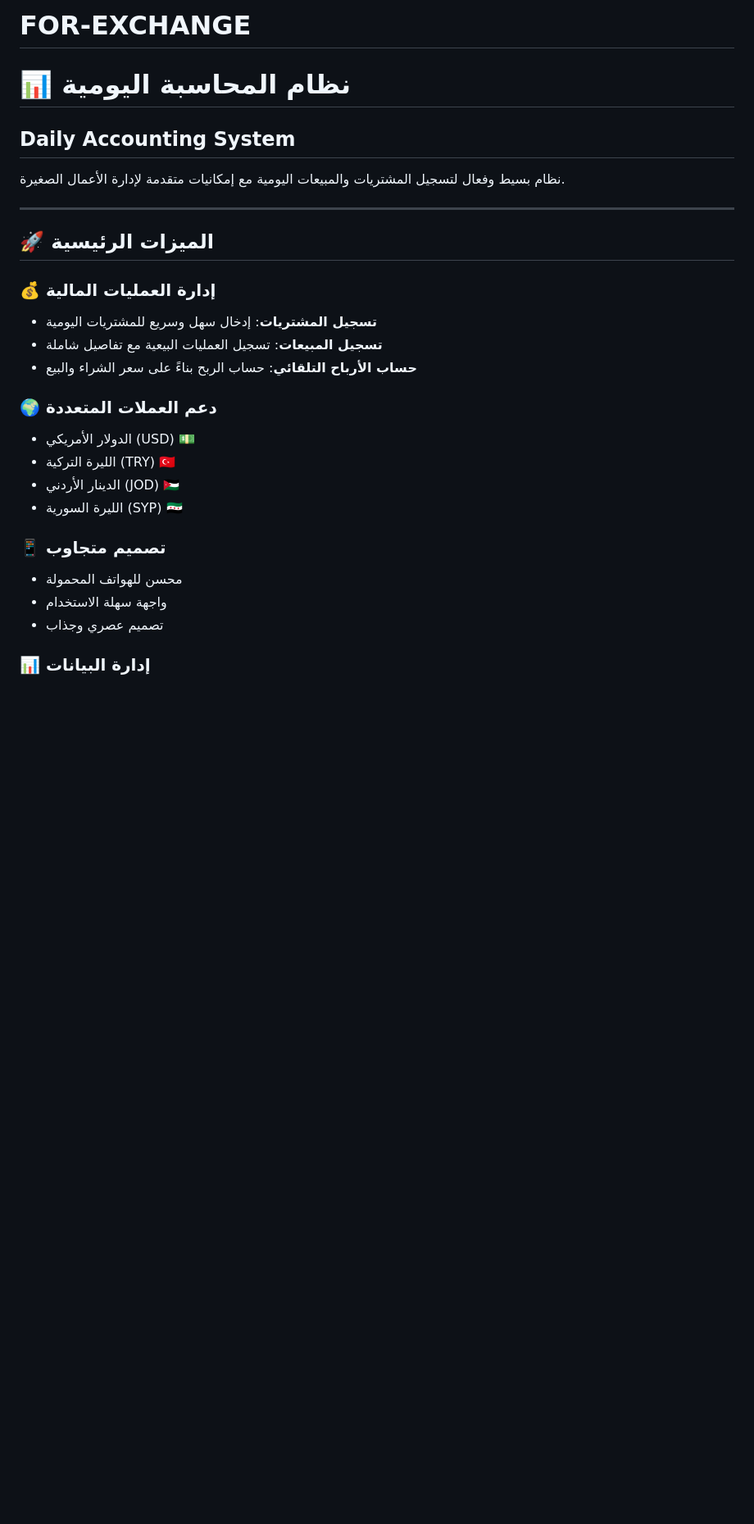
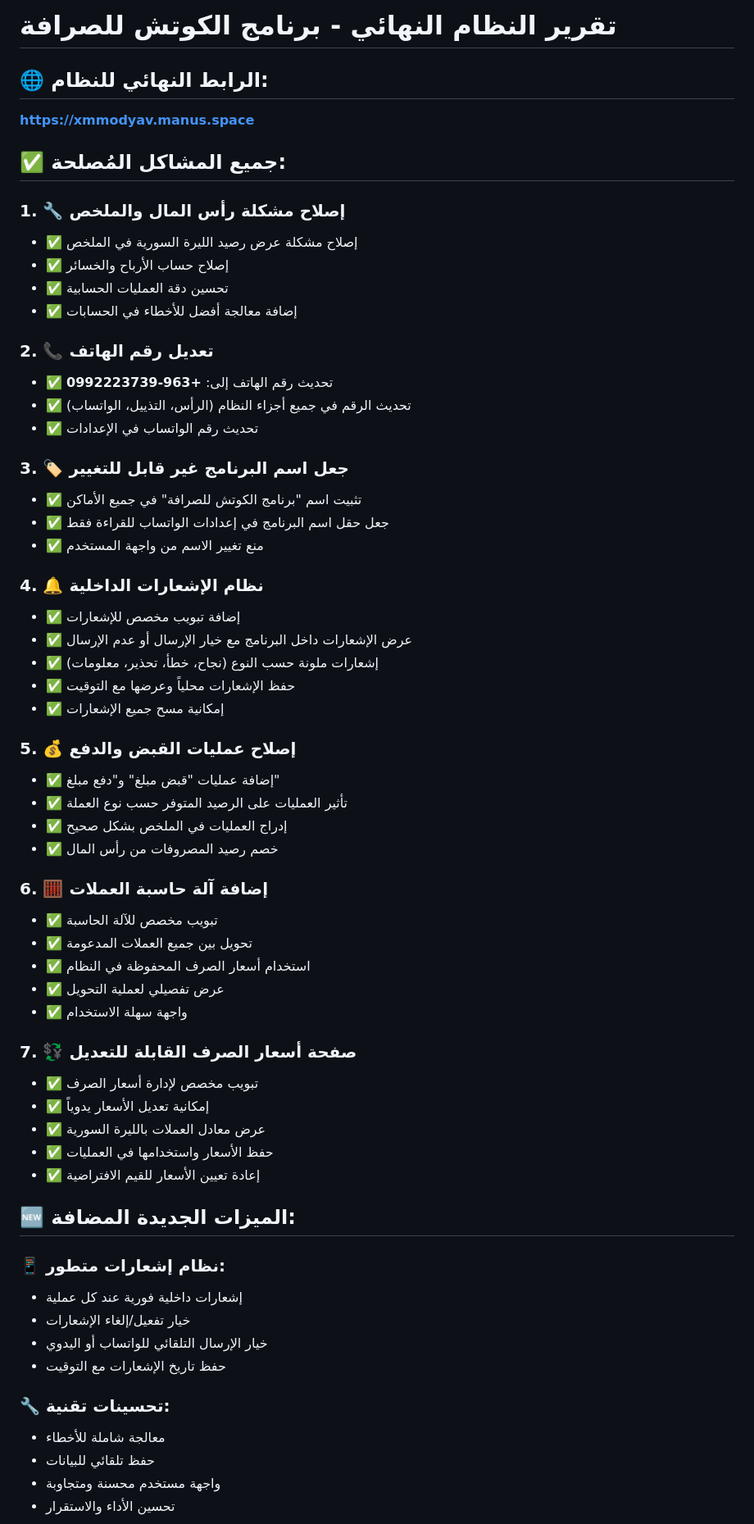
Before and after one commit to Coachsakkad/-COACH-FOR-EXCHANGE, a Markdown page: README.md, the part around one of its changes. Shown at 82% size. Drawn GitHub-style; blank space fills up the shorter version.

```diff
--- a/README.md
+++ b/README.md
@@ -1,33 +1,64 @@
-# FOR-EXCHANGE
+# تقرير النظام النهائي - برنامج الكوتش للصرافة
 
-# 📊 نظام المحاسبة اليومية
+## 🌐 الرابط النهائي للنظام:
+**https://xmmodyav.manus.space**
 
-## Daily Accounting System
+## ✅ جميع المشاكل المُصلحة:
 
-نظام بسيط وفعال لتسجيل المشتريات والمبيعات اليومية مع إمكانيات متقدمة لإدارة الأعمال الصغيرة.
+### 1. 🔧 إصلاح مشكلة رأس المال والملخص
+- ✅ إصلاح مشكلة عرض رصيد الليرة السورية في الملخص
+- ✅ إصلاح حساب الأرباح والخسائر
+- ✅ تحسين دقة العمليات الحسابية
+- ✅ إضافة معالجة أفضل للأخطاء في الحسابات
 
------
+### 2. 📞 تعديل رقم الهاتف
+- ✅ تحديث رقم الهاتف إلى: **+963-0992223739**
+- ✅ تحديث الرقم في جميع أجزاء النظام (الرأس، التذييل، الواتساب)
+- ✅ تحديث رقم الواتساب في الإعدادات
 
-## 🚀 الميزات الرئيسية
+### 3. 🏷️ جعل اسم البرنامج غير قابل للتغيير
+- ✅ تثبيت اسم "برنامج الكوتش للصرافة" في جميع الأماكن
+- ✅ جعل حقل اسم البرنامج في إعدادات الواتساب للقراءة فقط
+- ✅ منع تغيير الاسم من واجهة المستخدم
 
-### 💰 إدارة العمليات المالية
+### 4. 🔔 نظام الإشعارات الداخلية
+- ✅ إضافة تبويب مخصص للإشعارات
+- ✅ عرض الإشعارات داخل البرنامج مع خيار الإرسال أو عدم الإرسال
+- ✅ إشعارات ملونة حسب النوع (نجاح، خطأ، تحذير، معلومات)
+- ✅ حفظ الإشعارات محلياً وعرضها مع التوقيت
+- ✅ إمكانية مسح جميع الإشعارات
 
-- **تسجيل المشتريات**: إدخال سهل وسريع للمشتريات اليومية
-- **تسجيل المبيعات**: تسجيل العمليات البيعية مع تفاصيل شاملة
-- **حساب الأرباح التلقائي**: حساب الربح بناءً على سعر الشراء والبيع
+### 5. 💰 إصلاح عمليات القبض والدفع
+- ✅ إضافة عمليات "قبض مبلغ" و"دفع مبلغ"
+- ✅ تأثير العمليات على الرصيد المتوفر حسب نوع العملة
+- ✅ إدراج العمليات في الملخص بشكل صحيح
+- ✅ خصم رصيد المصروفات من رأس المال
 
-### 🌍 دعم العملات المتعددة
+### 6. 🧮 إضافة آلة حاسبة العملات
+- ✅ تبويب مخصص للآلة الحاسبة
+- ✅ تحويل بين جميع العملات المدعومة
+- ✅ استخدام أسعار الصرف المحفوظة في النظام
+- ✅ عرض تفصيلي لعملية التحويل
+- ✅ واجهة سهلة الاستخدام
 
-- الدولار الأمريكي (USD) 💵
-- الليرة التركية (TRY) 🇹🇷
-- الدينار الأردني (JOD) 🇯🇴
-- الليرة السورية (SYP) 🇸🇾
+### 7. 💱 صفحة أسعار الصرف القابلة للتعديل
+- ✅ تبويب مخصص لإدارة أسعار الصرف
+- ✅ إمكانية تعديل الأسعار يدوياً
+- ✅ عرض معادل العملات بالليرة السورية
+- ✅ حفظ الأسعار واستخدامها في العمليات
+- ✅ إعادة تعيين الأسعار للقيم الافتراضية
 
-### 📱 تصميم متجاوب
+## 🆕 الميزات الجديدة المضافة:
 
-- محسن للهواتف المحمولة
-- واجهة سهلة الاستخدام
-- تصميم عصري وجذاب
+### 📱 نظام إشعارات متطور:
+- إشعارات داخلية فورية عند كل عملية
+- خيار تفعيل/إلغاء الإشعارات
+- خيار الإرسال التلقائي للواتساب أو اليدوي
+- حفظ تاريخ الإشعارات مع التوقيت
 
-### 📊 إدارة البيانات
+### 🔧 تحسينات تقنية:
+- معالجة شاملة للأخطاء
+- حفظ تلقائي للبيانات
+- واجهة مستخدم محسنة ومتجاوبة
+- تحسين الأداء والاستقرار
 
```
Also changed, not shown: other parts of README.md (+64 -112 lines).
